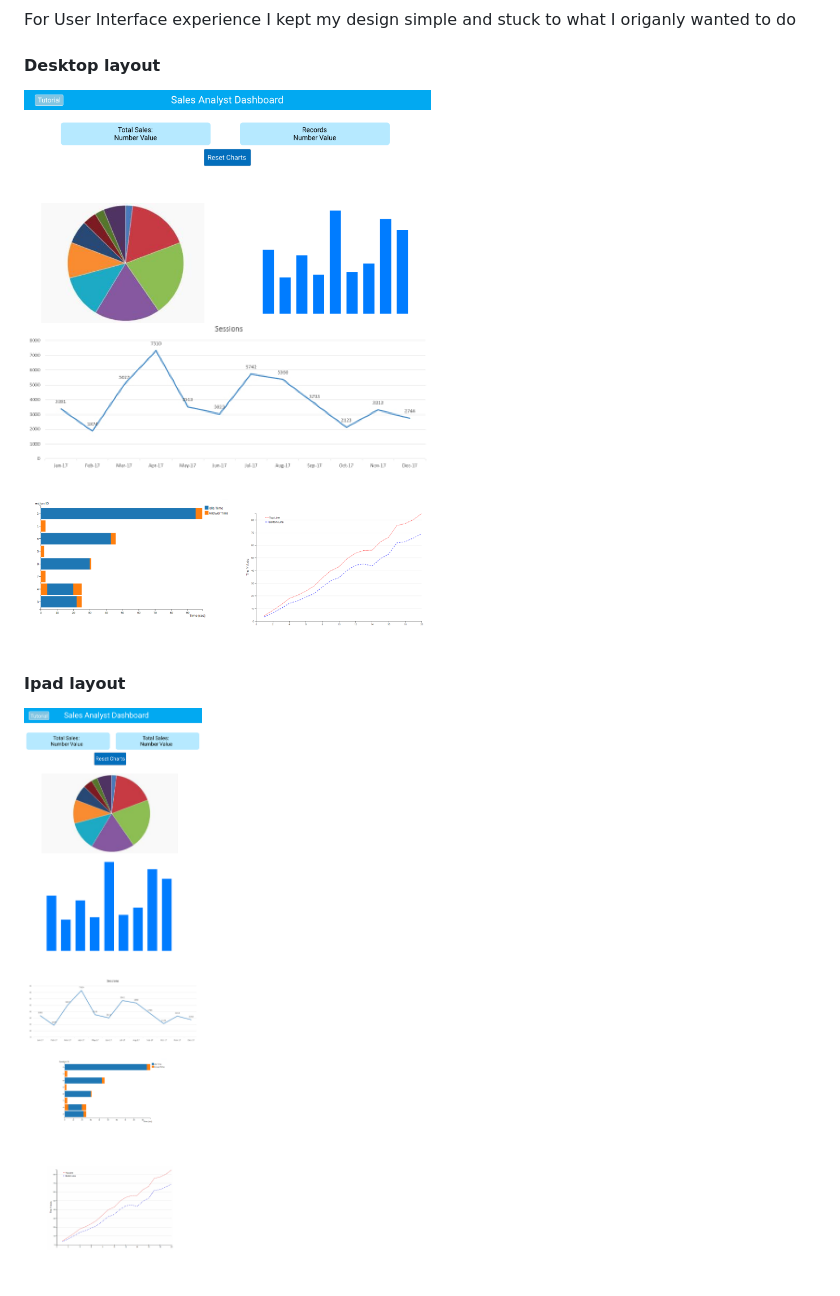
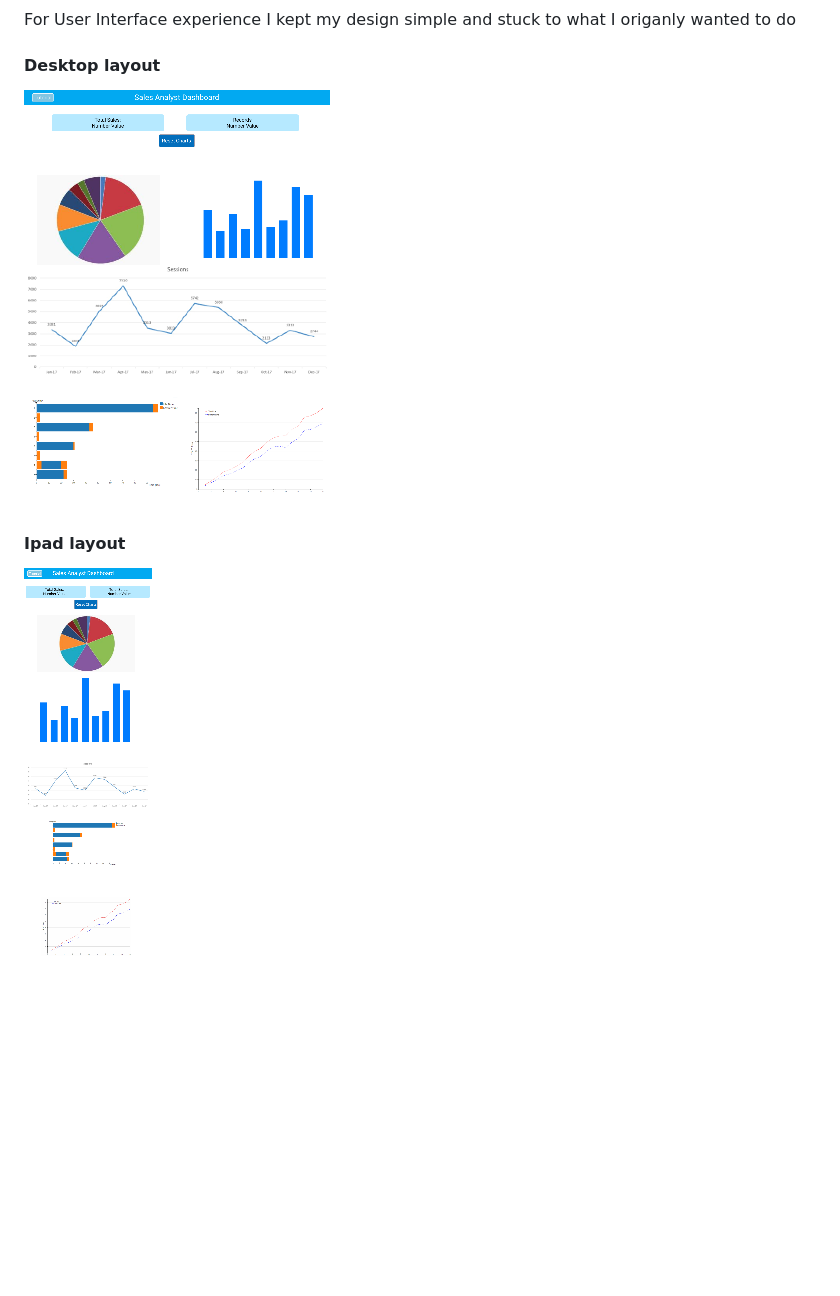
Before and after one commit to conoroshea1996/Dashboard, a Markdown page: README.md, the part around the change. Rendered like a GitHub page; pictures changed too: Dashboard-Wireframes/Desktop1.png (added), Dashboard-Wireframes/Ipad1.png (added); blank space fills up the shorter version.

Commit message:
scale image in README.md file

```diff
--- a/README.md
+++ b/README.md
@@ -14,8 +14,8 @@ For User Interface experience I kept my design simple and stuck to what I origan
 
 #### Desktop layout
 
-![wireframes](./Dashboard-Wireframes/Desktop.png)
+![wireframes](./Dashboard-Wireframes/Desktop1.png)
 
 #### Ipad layout
 
-![Wireframe-Ipad](./Dashboard-Wireframes/Ipad.png)
+![Wireframe-Ipad](./Dashboard-Wireframes/Ipad1.png)
```
